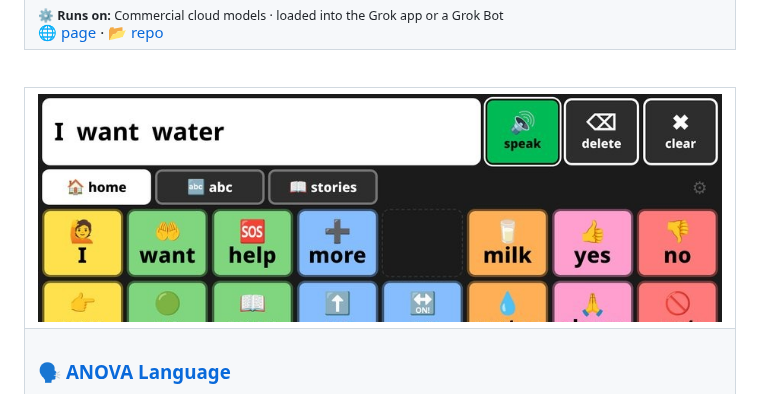
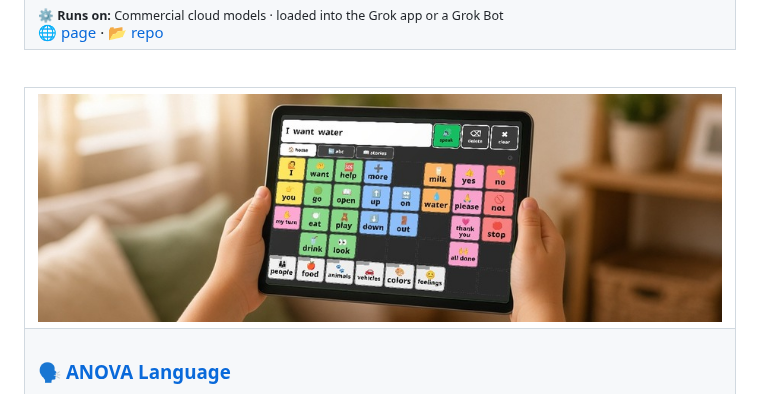
Before and after one commit to neuresthetics/neuresthetics, a Markdown page: README.md, the part around the change. GitHub-like rendering; pictures changed too: img/wide-anova-hands.jpg (added).

Commit message:
Profile: ANOVA card shows the real board on a tablet in a child's hands

```diff
--- a/README.md
+++ b/README.md
@@ -42,7 +42,7 @@ I build tools for people who work with their hands and their heads: 🛠️ fiel
 
 <table>
   <tr>
-    <td><a href="https://neuresthetics.github.io/anova/"><img src="img/wide-anova.jpg" width="100%" alt="ANOVA Language"></a></td>
+    <td><a href="https://neuresthetics.github.io/anova/"><img src="img/wide-anova-hands.jpg" width="100%" alt="A child's hands holding a tablet running the ANOVA Language word board, with I want water in the message bar"></a></td>
   </tr>
   <tr>
     <td>
```
